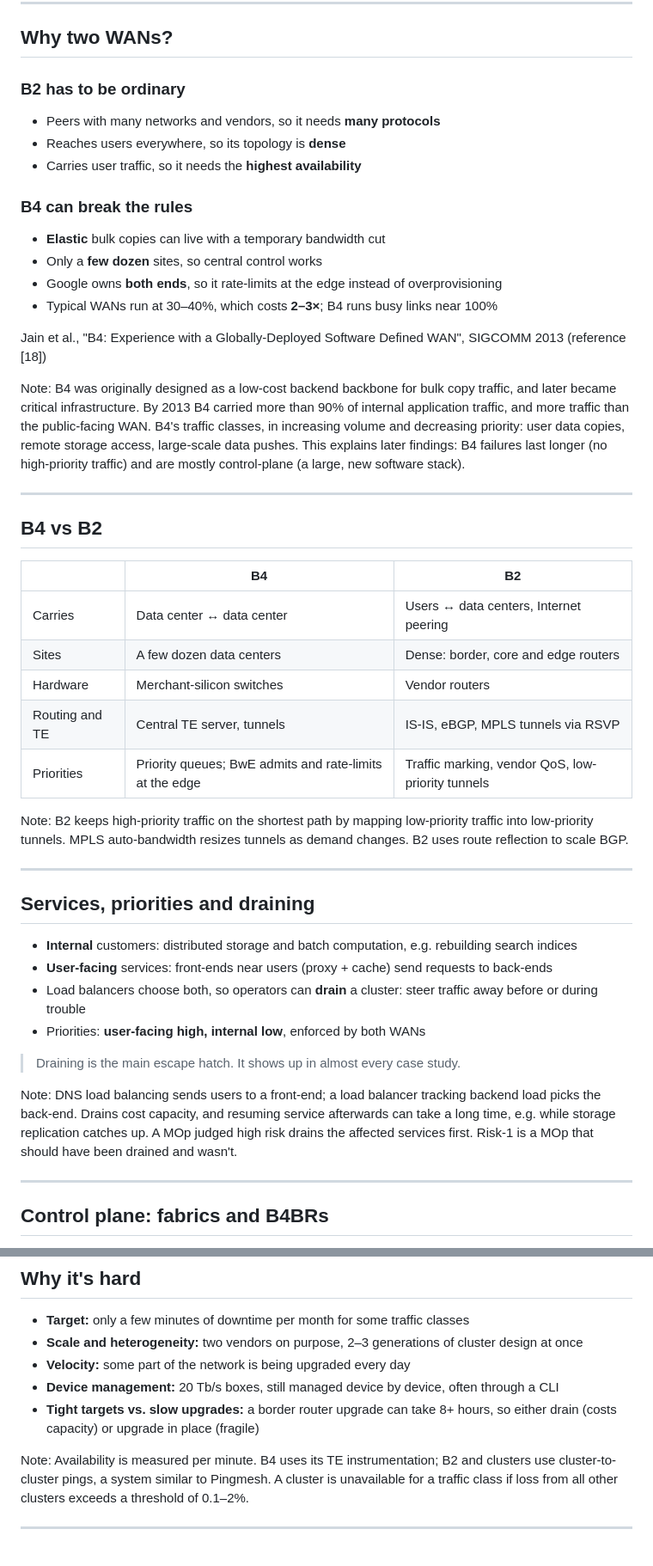
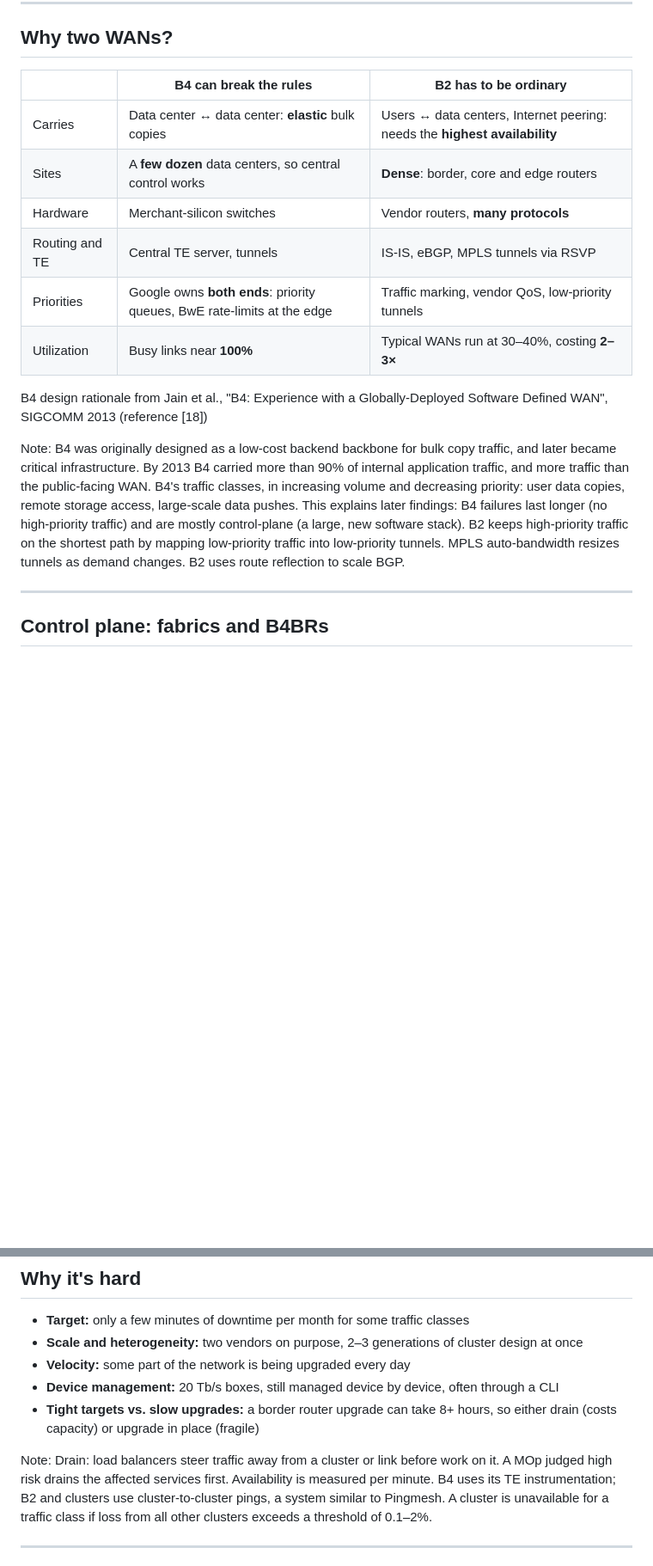
Before and after one commit to VincentNguyenDuc/cse561-au2026-lead-discussion, a Markdown page: public/slides.md, 2 parts joined by grey strips. Shown at 86% size. Drawn GitHub-style; blank space fills up the shorter version.

Commit message:
merge WAN slides, drop services slide
Co-Authored-By: Claude Opus 5.5 <noreply@anthropic.com>

```diff
--- a/public/slides.md
+++ b/public/slides.md
@@ -70,50 +70,24 @@ The fallback in step 7 is exactly what overloads B2 in CPN-1 and Casc-1 later.
 
 ## Why two WANs?
 
-<div class="cols2">
-<div><h3>B2 has to be ordinary</h3><ul><li>Peers with many networks and vendors, so it needs <strong>many protocols</strong></li><li>Reaches users everywhere, so its topology is <strong>dense</strong></li><li>Carries user traffic, so it needs the <strong>highest availability</strong></li></ul></div>
-<div><h3>B4 can break the rules</h3><ul><li><strong>Elastic</strong> bulk copies can live with a temporary bandwidth cut</li><li>Only a <strong>few dozen</strong> sites, so central control works</li><li>Google owns <strong>both ends</strong>, so it rate-limits at the edge instead of overprovisioning</li><li>Typical WANs run at 30–40%, which costs <strong>2–3×</strong>; B4 runs busy links near 100%</li></ul></div>
-</div>
+| | B4 can break the rules | B2 has to be ordinary |
+|---|---|---|
+| Carries | Data center ↔ data center: **elastic** bulk copies | Users ↔ data centers, Internet peering: needs the **highest availability** |
+| Sites | A **few dozen** data centers, so central control works | **Dense**: border, core and edge routers |
+| Hardware | Merchant-silicon switches | Vendor routers, **many protocols** |
+| Routing and TE | Central TE server, tunnels | IS-IS, eBGP, MPLS tunnels via RSVP |
+| Priorities | Google owns **both ends**: priority queues, BwE rate-limits at the edge | Traffic marking, vendor QoS, low-priority tunnels |
+| Utilization | Busy links near **100%** | Typical WANs run at 30–40%, costing **2–3×** |
 
-<p class="caption">Jain et al., "B4: Experience with a Globally-Deployed Software Defined WAN", SIGCOMM 2013 (reference [18])</p>
+<p class="caption">B4 design rationale from Jain et al., "B4: Experience with a Globally-Deployed Software Defined WAN", SIGCOMM 2013 (reference [18])</p>
 
 Note:
 B4 was originally designed as a low-cost backend backbone for bulk copy traffic, and later became critical infrastructure.
 By 2013 B4 carried more than 90% of internal application traffic, and more traffic than the public-facing WAN.
 B4's traffic classes, in increasing volume and decreasing priority: user data copies, remote storage access, large-scale data pushes.
 This explains later findings: B4 failures last longer (no high-priority traffic) and are mostly control-plane (a large, new software stack).
-
----
-
-## B4 vs B2
-
-| | B4 | B2 |
-|---|---|---|
-| Carries | Data center ↔ data center | Users ↔ data centers, Internet peering |
-| Sites | A few dozen data centers | Dense: border, core and edge routers |
-| Hardware | Merchant-silicon switches | Vendor routers |
-| Routing and TE | Central TE server, tunnels | IS-IS, eBGP, MPLS tunnels via RSVP |
-| Priorities | Priority queues; BwE admits and rate-limits at the edge | Traffic marking, vendor QoS, low-priority tunnels |
-
-Note:
 B2 keeps high-priority traffic on the shortest path by mapping low-priority traffic into low-priority tunnels. MPLS auto-bandwidth resizes tunnels as demand changes.
 B2 uses route reflection to scale BGP.
-
----
-
-## Services, priorities and draining
-
-- **Internal** customers: distributed storage and batch computation, e.g. rebuilding search indices
-- **User-facing** services: front-ends near users (proxy + cache) send requests to back-ends
-- Load balancers choose both, so operators can **drain** a cluster: steer traffic away before or during trouble
-- Priorities: **user-facing high, internal low**, enforced by both WANs
-
-> Draining is the main escape hatch. It shows up in almost every case study.
-
-Note:
-DNS load balancing sends users to a front-end; a load balancer tracking backend load picks the back-end.
-Drains cost capacity, and resuming service afterwards can take a long time, e.g. while storage replication catches up.
-A MOp judged high risk drains the affected services first. Risk-1 is a MOp that should have been drained and wasn't.
 
 ---
 
@@ -190,6 +164,7 @@ Attribution is a judgement call. A link failure that triggers a control-plane bu
 - **Tight targets vs. slow upgrades:** a border router upgrade can take 8+ hours, so either drain (costs capacity) or upgrade in place (fragile)
 
 Note:
+Drain: load balancers steer traffic away from a cluster or link before work on it. A MOp judged high risk drains the affected services first.
 Availability is measured per minute. B4 uses its TE instrumentation; B2 and clusters use cluster-to-cluster pings, a system similar to Pingmesh.
 A cluster is unavailable for a traffic class if loss from all other clusters exceeds a threshold of 0.1–2%.
 
```
